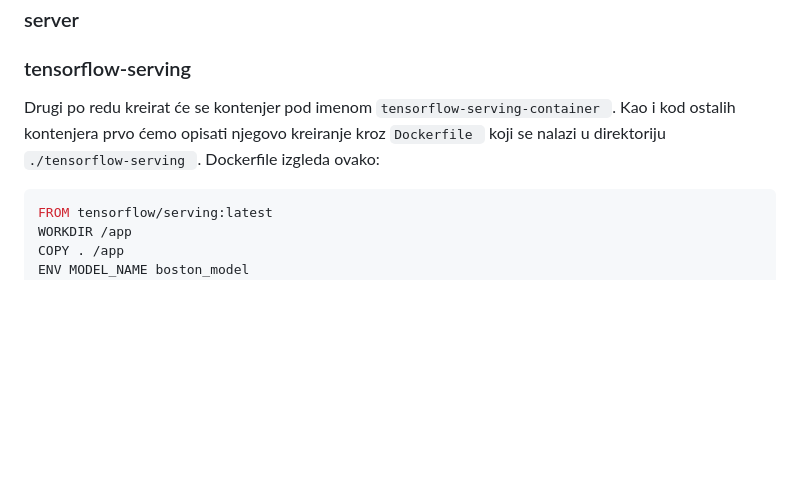
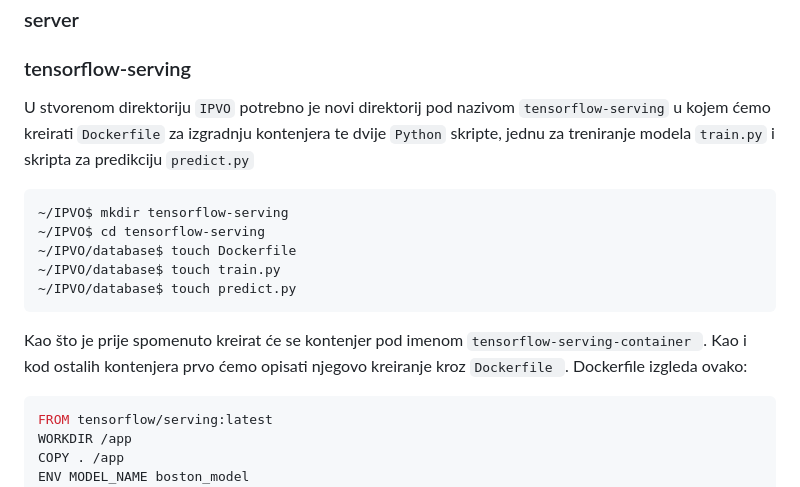
Before and after one commit to tbaskijera/IPVO, a Markdown page: README.md, the part around the change. Rendered like a GitHub page; blank space fills up the shorter version.

````diff
--- a/README.md
+++ b/README.md
@@ -142,8 +142,15 @@
 ### server
 
 ### tensorflow-serving
-
-Drugi po redu kreirat će se kontenjer pod imenom ```tensorflow-serving-container ```. Kao i kod ostalih kontenjera prvo ćemo opisati njegovo kreiranje kroz ```Dockerfile ``` koji se nalazi u direktoriju ```./tensorflow-serving ```. Dockerfile izgleda ovako:
+U stvorenom direktoriju ```IPVO``` potrebno je novi direktorij pod nazivom ```tensorflow-serving``` u kojem ćemo kreirati ```Dockerfile``` za izgradnju kontenjera te dvije ```Python``` skripte, jednu za treniranje modela ```train.py``` i skripta za predikciju ```predict.py```
+```bash
+~/IPVO$ mkdir tensorflow-serving
+~/IPVO$ cd tensorflow-serving
+~/IPVO/database$ touch Dockerfile
+~/IPVO/database$ touch train.py
+~/IPVO/database$ touch predict.py
+```
+Kao što je prije spomenuto kreirat će se kontenjer pod imenom ```tensorflow-serving-container ```. Kao i kod ostalih kontenjera prvo ćemo opisati njegovo kreiranje kroz ```Dockerfile ```. Dockerfile izgleda ovako:
 ``` dockerfile
 FROM tensorflow/serving:latest
 WORKDIR /app
````
